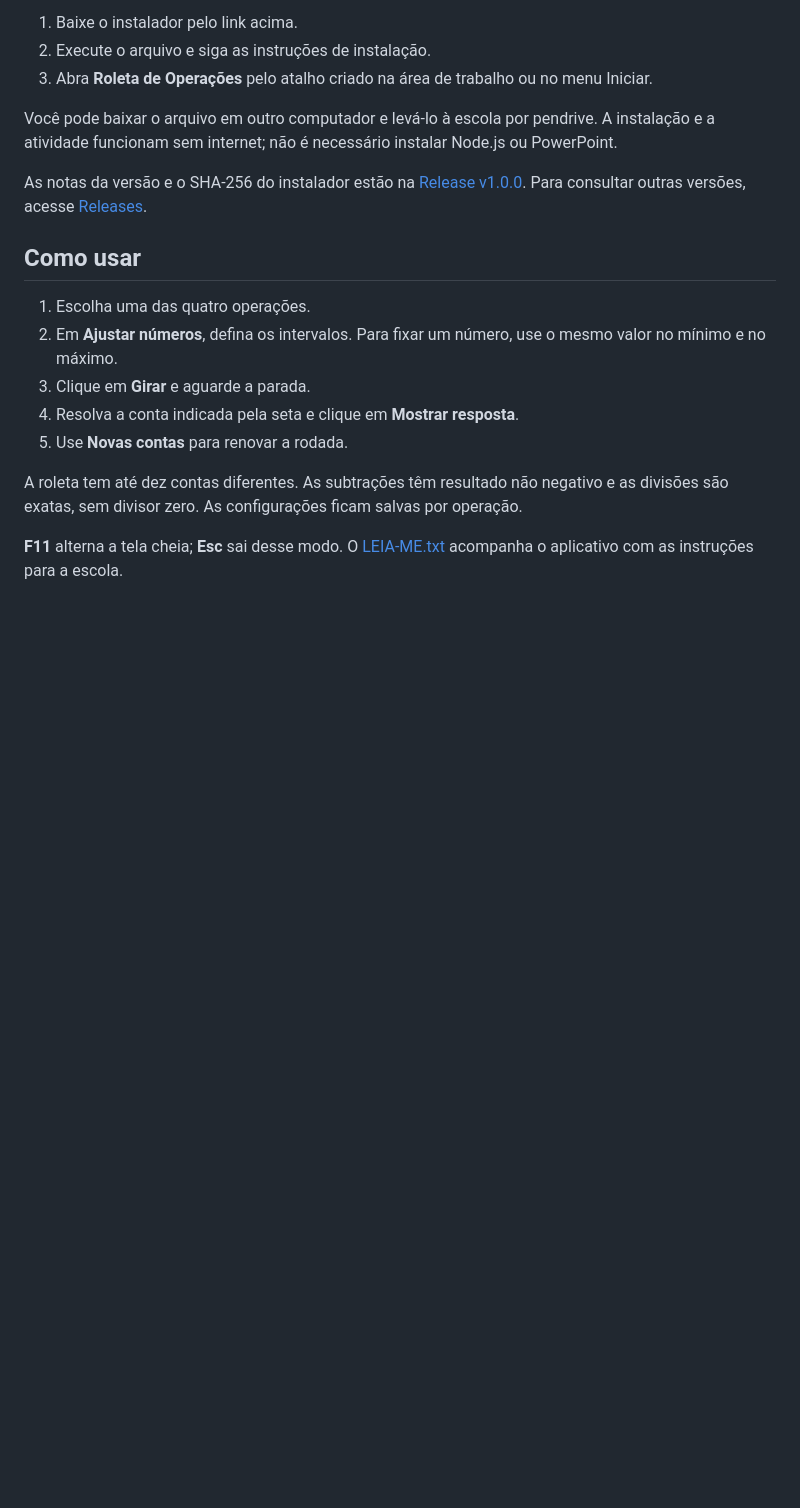
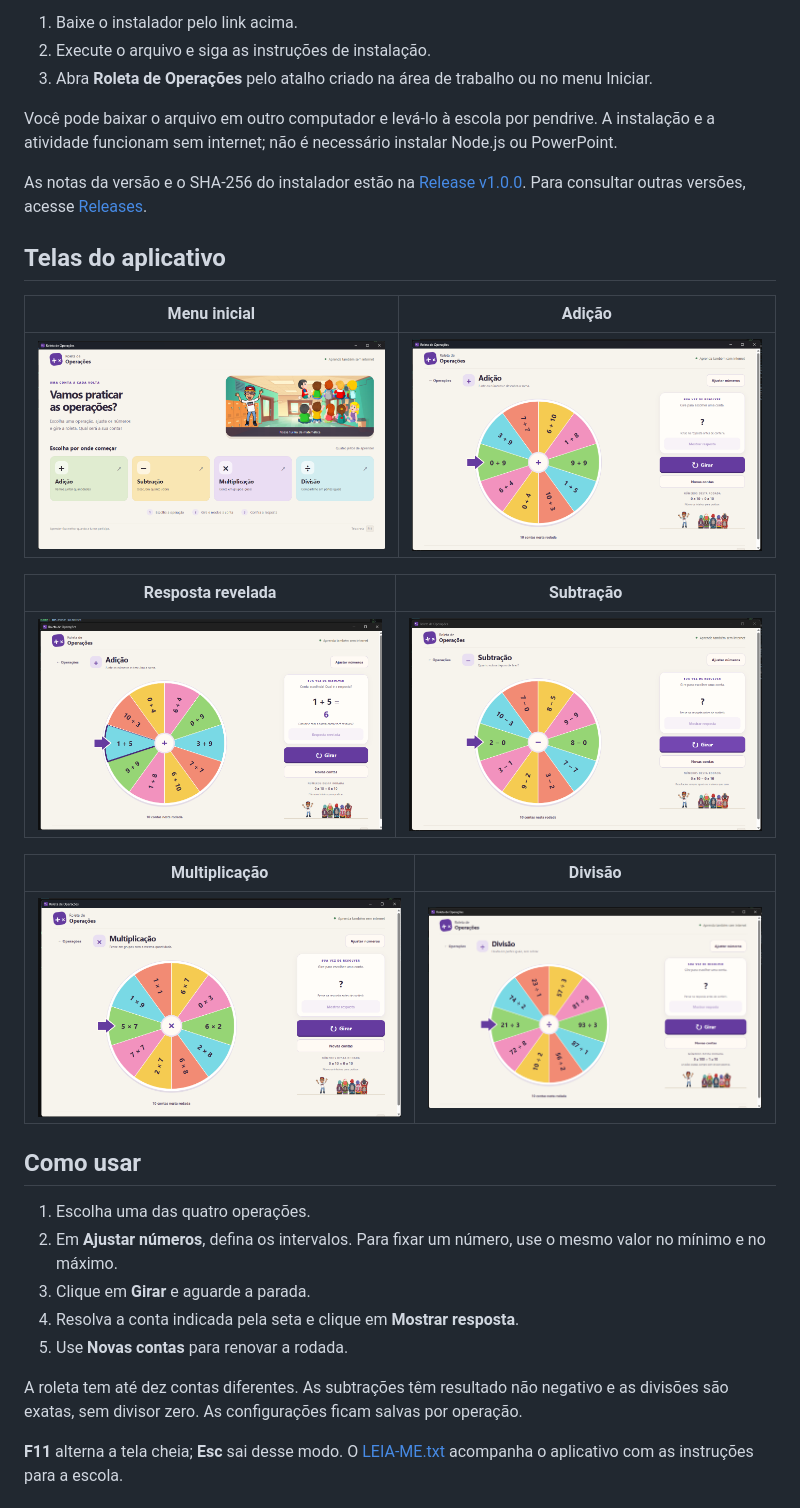
Before and after one commit to grbvieira/Roleta-de-Operacoes, a Markdown page: README.md, the part around the change. Drawn GitHub-style; pictures changed too: docs/imagens/adicao.png (added), docs/imagens/divisao.png (added), docs/imagens/menu-inicial.png (added); blank space fills up the shorter version.

Commit message:
docs: adiciona capturas do aplicativo e galeria no README

```diff
--- a/README.md
+++ b/README.md
@@ -17,6 +17,20 @@ Funciona offline desde a primeira abertura, em Windows 10 e 11 x64. O instalador
 Você pode baixar o arquivo em outro computador e levá-lo à escola por pendrive. A instalação e a atividade funcionam sem internet; não é necessário instalar Node.js ou PowerPoint.
 
 As notas da versão e o SHA-256 do instalador estão na [Release v1.0.0](https://github.com/grbvieira/Roleta-de-Operacoes/releases/tag/v1.0.0). Para consultar outras versões, acesse [Releases](https://github.com/grbvieira/Roleta-de-Operacoes/releases).
+
+## Telas do aplicativo
+
+| Menu inicial | Adição |
+| --- | --- |
+| ![Menu com as quatro operações](docs/imagens/menu-inicial.png) | ![Roleta de adição antes do giro](docs/imagens/adicao.png) |
+
+| Resposta revelada | Subtração |
+| --- | --- |
+| ![Conta 1 + 5 selecionada pela seta e resposta 6 revelada](docs/imagens/resposta-revelada.png) | ![Roleta de subtração sem resultados negativos](docs/imagens/subtracao.png) |
+
+| Multiplicação | Divisão |
+| --- | --- |
+| ![Roleta de multiplicação com dez contas](docs/imagens/multiplicacao.png) | ![Roleta de divisão com contas exatas](docs/imagens/divisao.png) |
 
 ## Como usar
 
```
